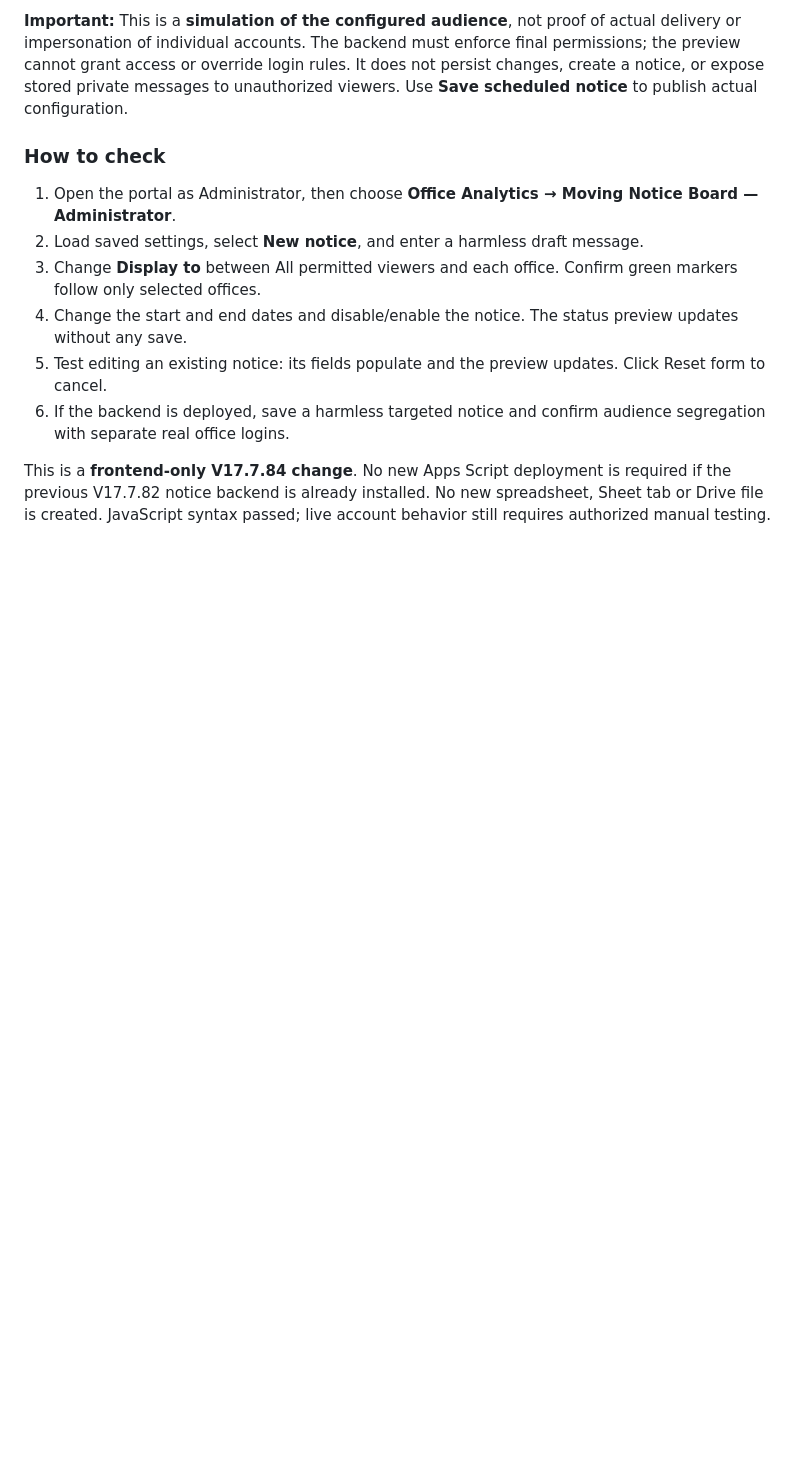
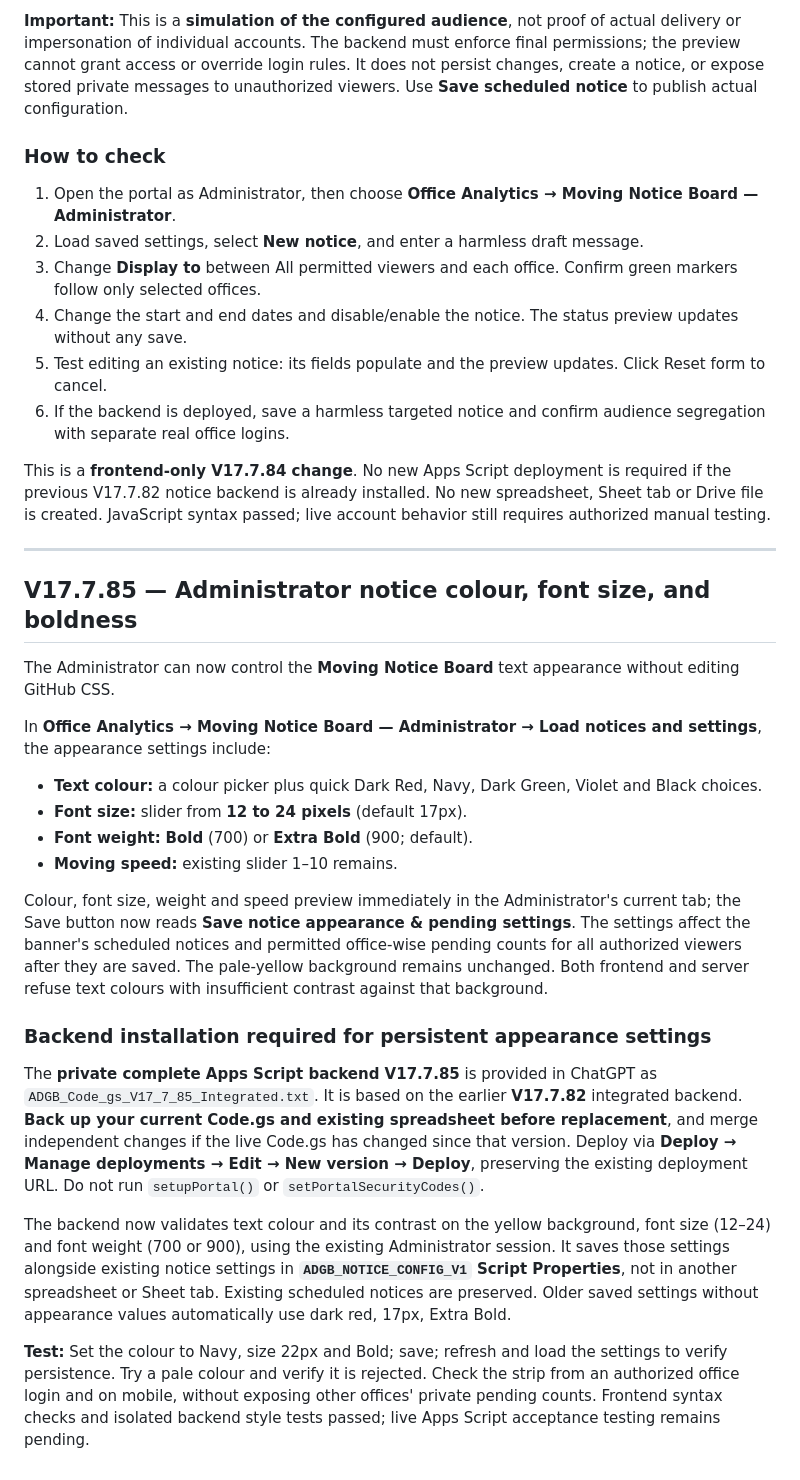
Before and after one commit to saradasutar/ADG-B-Report-Portal, a Markdown page: DEPLOYMENT-GUIDE.md, the part around the change. Drawn GitHub-style; blank space fills up the shorter version.

Commit message:
Document V17.7.85 admin notice colour, font size, boldness and backend deployment

```diff
--- a/DEPLOYMENT-GUIDE.md
+++ b/DEPLOYMENT-GUIDE.md
@@ -556,3 +556,28 @@ Choose **All permitted portal viewers** for general announcements, or select **C
 6. If the backend is deployed, save a harmless targeted notice and confirm audience segregation with separate real office logins.
 
 This is a **frontend-only V17.7.84 change**. No new Apps Script deployment is required if the previous V17.7.82 notice backend is already installed. No new spreadsheet, Sheet tab or Drive file is created. JavaScript syntax passed; live account behavior still requires authorized manual testing.
+
+
+
+---
+
+## V17.7.85 — Administrator notice colour, font size, and boldness
+
+The Administrator can now control the **Moving Notice Board** text appearance without editing GitHub CSS.
+
+In **Office Analytics → Moving Notice Board — Administrator → Load notices and settings**, the appearance settings include:
+
+- **Text colour:** a colour picker plus quick Dark Red, Navy, Dark Green, Violet and Black choices.
+- **Font size:** slider from **12 to 24 pixels** (default 17px).
+- **Font weight:** **Bold** (700) or **Extra Bold** (900; default).
+- **Moving speed:** existing slider 1–10 remains.
+
+Colour, font size, weight and speed preview immediately in the Administrator's current tab; the Save button now reads **Save notice appearance & pending settings**. The settings affect the banner's scheduled notices and permitted office-wise pending counts for all authorized viewers after they are saved. The pale-yellow background remains unchanged. Both frontend and server refuse text colours with insufficient contrast against that background.
+
+### Backend installation required for persistent appearance settings
+
+The **private complete Apps Script backend V17.7.85** is provided in ChatGPT as `ADGB_Code_gs_V17_7_85_Integrated.txt`. It is based on the earlier **V17.7.82** integrated backend. **Back up your current Code.gs and existing spreadsheet before replacement**, and merge independent changes if the live Code.gs has changed since that version. Deploy via **Deploy → Manage deployments → Edit → New version → Deploy**, preserving the existing deployment URL. Do not run `setupPortal()` or `setPortalSecurityCodes()`.
+
+The backend now validates text colour and its contrast on the yellow background, font size (12–24) and font weight (700 or 900), using the existing Administrator session. It saves those settings alongside existing notice settings in **`ADGB_NOTICE_CONFIG_V1` Script Properties**, not in another spreadsheet or Sheet tab. Existing scheduled notices are preserved. Older saved settings without appearance values automatically use dark red, 17px, Extra Bold.
+
+**Test:** Set the colour to Navy, size 22px and Bold; save; refresh and load the settings to verify persistence. Try a pale colour and verify it is rejected. Check the strip from an authorized office login and on mobile, without exposing other offices' private pending counts. Frontend syntax checks and isolated backend style tests passed; live Apps Script acceptance testing remains pending.
```
